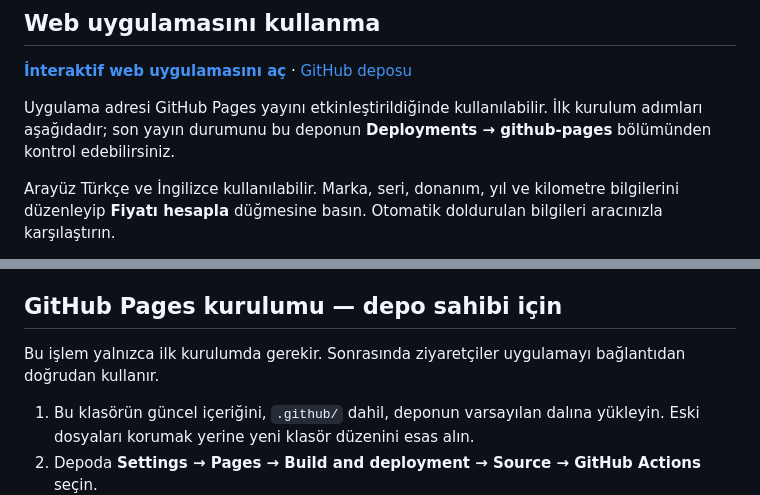
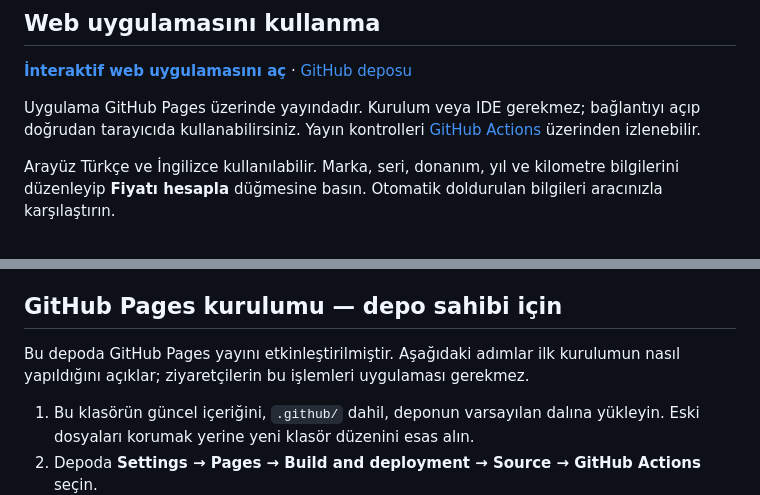
Before and after one commit to hsynkrdmn/used-car-price-prediction, a Markdown page: README.md, 2 parts joined by grey strips. Drawn GitHub-style.

Commit message:
Document the verified live GitHub Pages application

```diff
--- a/README.md
+++ b/README.md
@@ -9,7 +9,7 @@ Türkiye ikinci el araç ilanları üzerinde veri temizleme, model karşılaşt
 <!-- live-demo:start -->
 **[İnteraktif web uygulamasını aç](https://hsynkrdmn.github.io/used-car-price-prediction/)** · [GitHub deposu](https://github.com/hsynkrdmn/used-car-price-prediction)
 
-Uygulama adresi GitHub Pages yayını etkinleştirildiğinde kullanılabilir. İlk kurulum adımları aşağıdadır; son yayın durumunu bu deponun **Deployments → github-pages** bölümünden kontrol edebilirsiniz.
+Uygulama GitHub Pages üzerinde yayındadır. Kurulum veya IDE gerekmez; bağlantıyı açıp doğrudan tarayıcıda kullanabilirsiniz. Yayın kontrolleri [GitHub Actions](https://github.com/hsynkrdmn/used-car-price-prediction/actions/workflows/pages.yml) üzerinden izlenebilir.
 <!-- live-demo:end -->
 
 Arayüz Türkçe ve İngilizce kullanılabilir. Marka, seri, donanım, yıl ve kilometre bilgilerini düzenleyip **Fiyatı hesapla** düğmesine basın. Otomatik doldurulan bilgileri aracınızla karşılaştırın.
@@ -76,7 +76,7 @@ requirements.txt              # Analiz bağımlılıkları
 
 ## GitHub Pages kurulumu — depo sahibi için
 
-Bu işlem yalnızca ilk kurulumda gerekir. Sonrasında ziyaretçiler uygulamayı bağlantıdan doğrudan kullanır.
+Bu depoda GitHub Pages yayını etkinleştirilmiştir. Aşağıdaki adımlar ilk kurulumun nasıl yapıldığını açıklar; ziyaretçilerin bu işlemleri uygulaması gerekmez.
 
 1. Bu klasörün güncel içeriğini, `.github/` dahil, deponun varsayılan dalına yükleyin. Eski dosyaları korumak yerine yeni klasör düzenini esas alın.
 2. Depoda **Settings → Pages → Build and deployment → Source → GitHub Actions** seçin.
```
